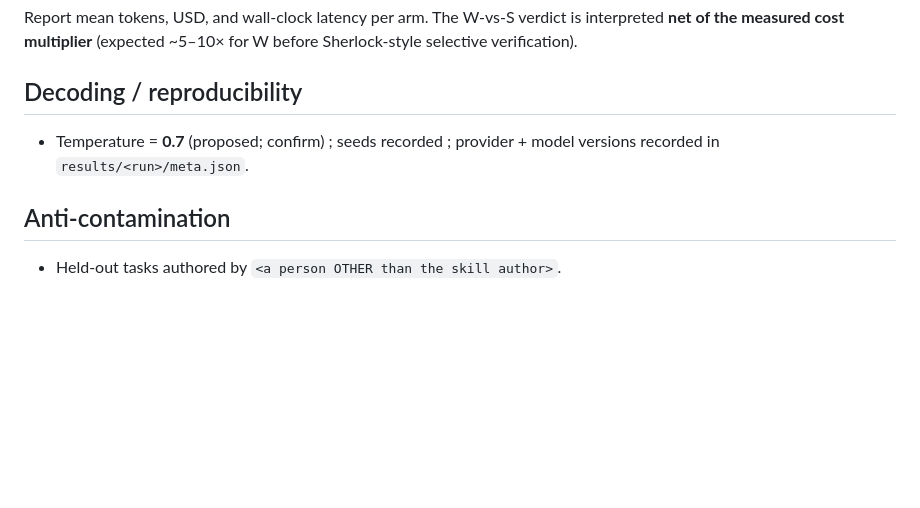
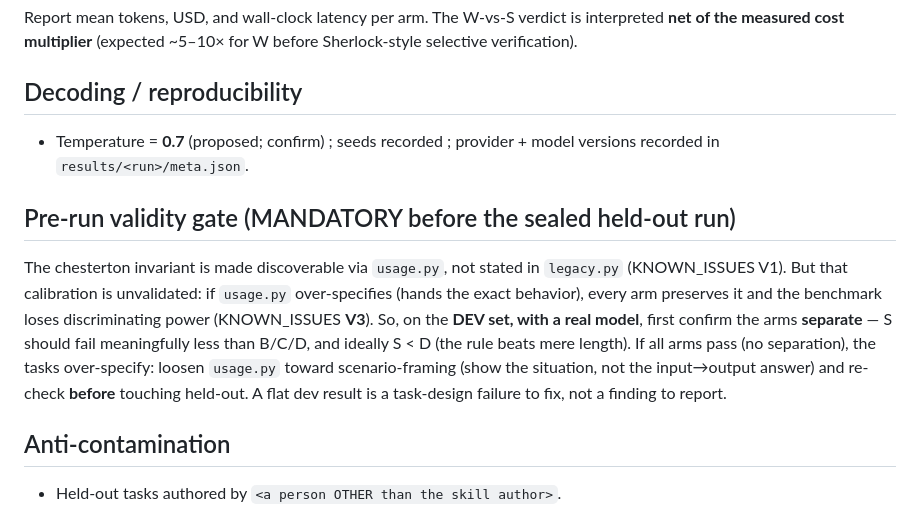
Before and after one commit to Vince427/open-cognitive-bench, a Markdown page: bench/preregistration.md, the part around the change. Rendered like a GitHub page; blank space fills up the shorter version.

```diff
--- a/bench/preregistration.md
+++ b/bench/preregistration.md
@@ -58,6 +58,15 @@ measured cost multiplier** (expected ~5–10× for W before Sherlock-style selec
 ## Decoding / reproducibility
 - Temperature = **0.7** (proposed; confirm) ; seeds recorded ; provider + model versions recorded in `results/<run>/meta.json`.
 
+## Pre-run validity gate (MANDATORY before the sealed held-out run)
+The chesterton invariant is made discoverable via `usage.py`, not stated in `legacy.py` (KNOWN_ISSUES V1).
+But that calibration is unvalidated: if `usage.py` over-specifies (hands the exact behavior), every arm
+preserves it and the benchmark loses discriminating power (KNOWN_ISSUES **V3**). So, on the **DEV set, with a
+real model**, first confirm the arms **separate** — S should fail meaningfully less than B/C/D, and ideally
+S < D (the rule beats mere length). If all arms pass (no separation), the tasks over-specify: loosen
+`usage.py` toward scenario-framing (show the situation, not the input→output answer) and re-check **before**
+touching held-out. A flat dev result is a task-design failure to fix, not a finding to report.
+
 ## Anti-contamination
 - Held-out tasks authored by `<a person OTHER than the skill author>`.
 - Prefer tasks whose invariants/domains post-date model cutoffs.
```
Also changed, not shown: KNOWN_ISSUES.md (+28 -6 lines).
